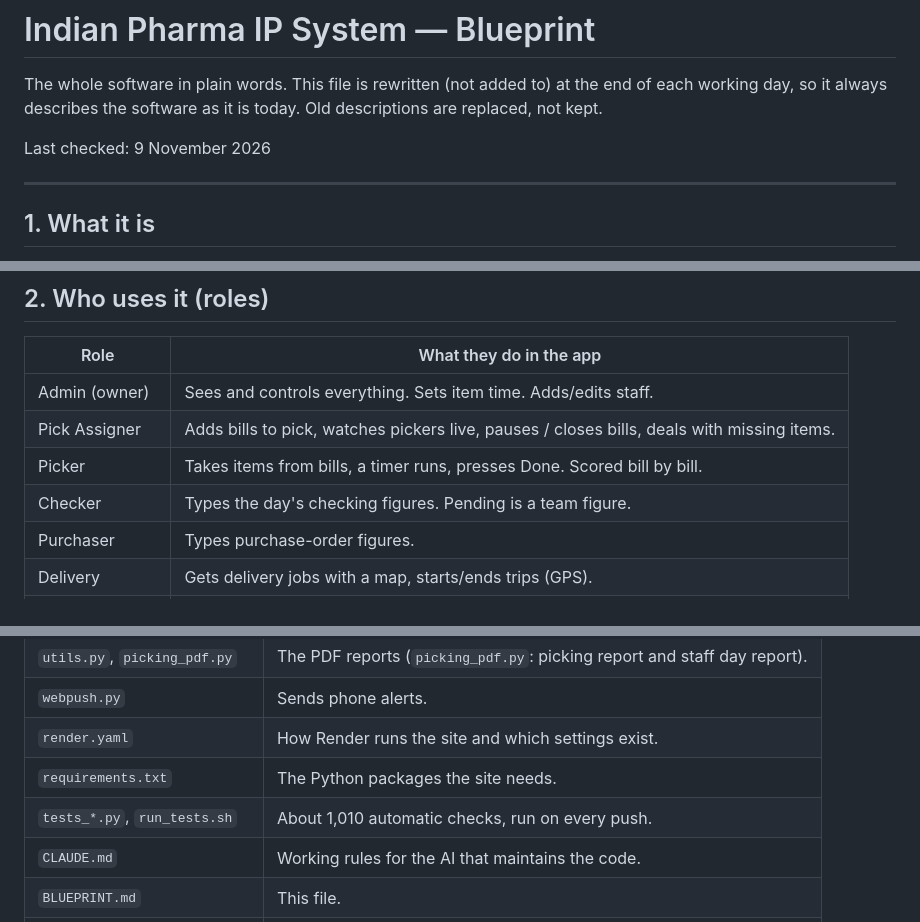
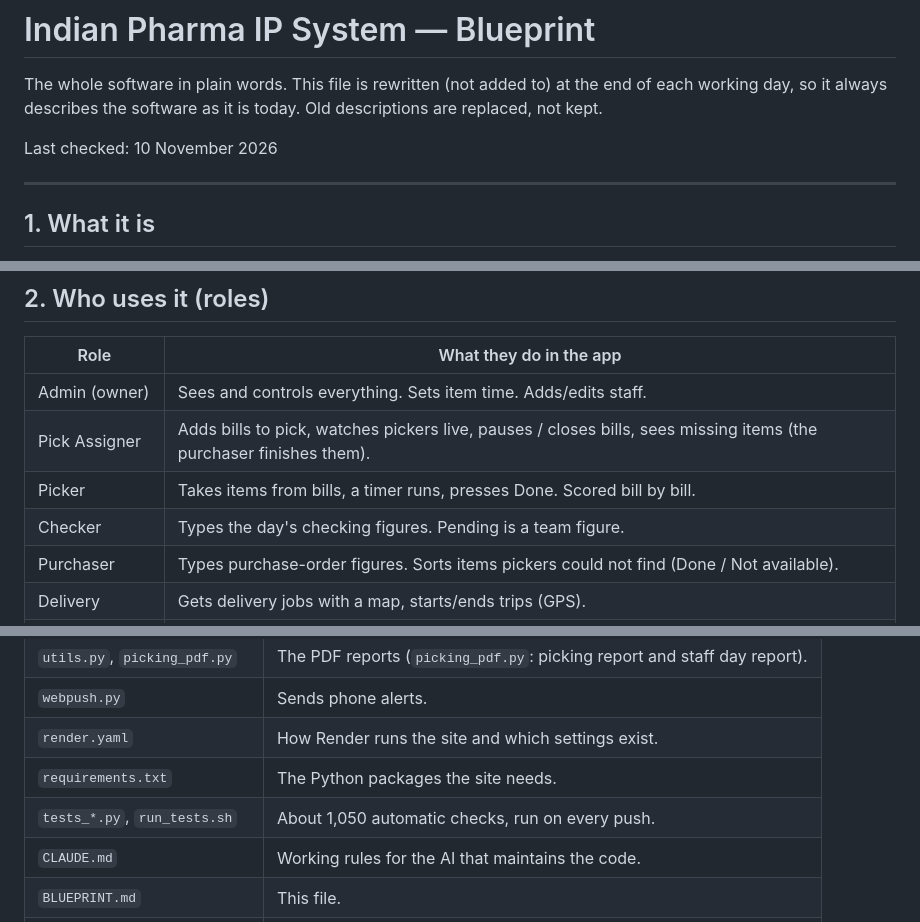
Before and after one commit to Ak-Warrior47/IndianPharma-IP--system, a Markdown page: BLUEPRINT.md, 3 parts joined by grey strips. Rendered like a GitHub page.

Commit message:
Blueprint: end-of-day check (roles, test count, date)
Co-Authored-By: Claude Opus 5.5 <noreply@anthropic.com>
Claude-Session: https://claude.ai/code/session_01NJxHdPAsc1bV263S5sooEC

```diff
--- a/BLUEPRINT.md
+++ b/BLUEPRINT.md
@@ -4,7 +4,7 @@ The whole software in plain words. This file is rewritten (not added to) at
 the end of each working day, so it always describes the software as it is
 today. Old descriptions are replaced, not kept.
 
-Last checked: 9 November 2026
+Last checked: 10 November 2026
 
 ---
 
@@ -25,10 +25,10 @@ leaderboards, deliveries and staff profiles.
 | Role | What they do in the app |
 |---|---|
 | Admin (owner) | Sees and controls everything. Sets item time. Adds/edits staff. |
-| Pick Assigner | Adds bills to pick, watches pickers live, pauses / closes bills, deals with missing items. |
+| Pick Assigner | Adds bills to pick, watches pickers live, pauses / closes bills, sees missing items (the purchaser finishes them). |
 | Picker | Takes items from bills, a timer runs, presses Done. Scored bill by bill. |
 | Checker | Types the day's checking figures. Pending is a team figure. |
-| Purchaser | Types purchase-order figures. |
+| Purchaser | Types purchase-order figures. Sorts items pickers could not find (Done / Not available). |
 | Delivery | Gets delivery jobs with a map, starts/ends trips (GPS). |
 | Assigner (biller) | Assigns deliveries, writes daily notes. |
 | Packer | Writes daily notes / quantity. |
@@ -258,7 +258,7 @@ month (calendar month). Targets only go up.
 | `webpush.py` | Sends phone alerts. |
 | `render.yaml` | How Render runs the site and which settings exist. |
 | `requirements.txt` | The Python packages the site needs. |
-| `tests_*.py`, `run_tests.sh` | About 1,010 automatic checks, run on every push. |
+| `tests_*.py`, `run_tests.sh` | About 1,050 automatic checks, run on every push. |
 | `CLAUDE.md` | Working rules for the AI that maintains the code. |
 | `BLUEPRINT.md` | This file. |
 | `tools_recommend_targets.py` | Optional helper to suggest hourly targets from history. |
```
Also changed, not shown: CLAUDE.md (+1 -1 lines).
